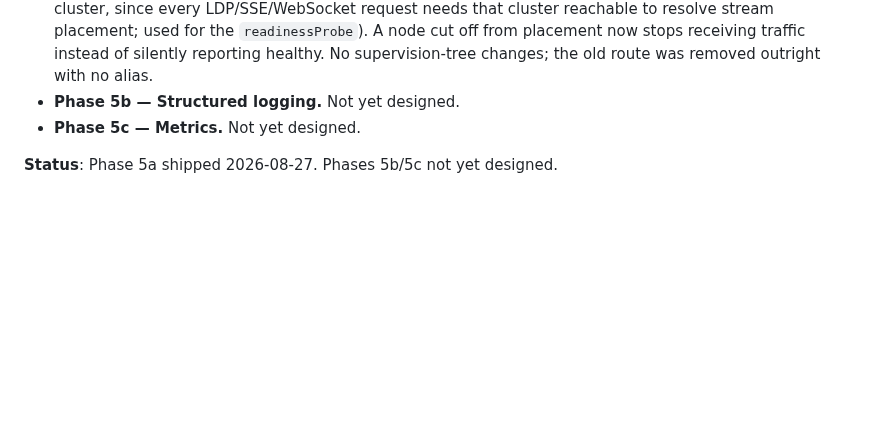
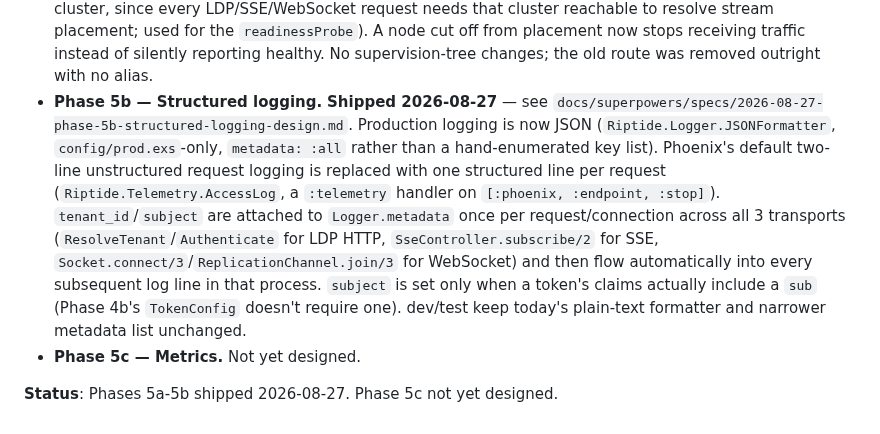
Before and after one commit to OpenFASTER-Standard/riptide, a Markdown page: PROGRESS.md, the part around the change. Drawn GitHub-style; blank space fills up the shorter version.

Commit message:
Phase 5b: mark structured logging shipped

```diff
--- a/PROGRESS.md
+++ b/PROGRESS.md
@@ -373,7 +373,17 @@ one monolithic spec.
   LDP/SSE/WebSocket request needs that cluster reachable to resolve stream placement; used for the
   `readinessProbe`). A node cut off from placement now stops receiving traffic instead of silently
   reporting healthy. No supervision-tree changes; the old route was removed outright with no alias.
-- **Phase 5b — Structured logging.** Not yet designed.
+- **Phase 5b — Structured logging.** **Shipped 2026-08-27** — see
+  `docs/superpowers/specs/2026-08-27-phase-5b-structured-logging-design.md`. Production logging is
+  now JSON (`Riptide.Logger.JSONFormatter`, `config/prod.exs`-only, `metadata: :all` rather than a
+  hand-enumerated key list). Phoenix's default two-line unstructured request logging is replaced
+  with one structured line per request (`Riptide.Telemetry.AccessLog`, a `:telemetry` handler on
+  `[:phoenix, :endpoint, :stop]`). `tenant_id`/`subject` are attached to `Logger.metadata` once per
+  request/connection across all 3 transports (`ResolveTenant`/`Authenticate` for LDP HTTP,
+  `SseController.subscribe/2` for SSE, `Socket.connect/3`/`ReplicationChannel.join/3` for
+  WebSocket) and then flow automatically into every subsequent log line in that process. `subject`
+  is set only when a token's claims actually include a `sub` (Phase 4b's `TokenConfig` doesn't
+  require one). dev/test keep today's plain-text formatter and narrower metadata list unchanged.
 - **Phase 5c — Metrics.** Not yet designed.
 
-**Status**: Phase 5a shipped 2026-08-27. Phases 5b/5c not yet designed.
+**Status**: Phases 5a-5b shipped 2026-08-27. Phase 5c not yet designed.
```
